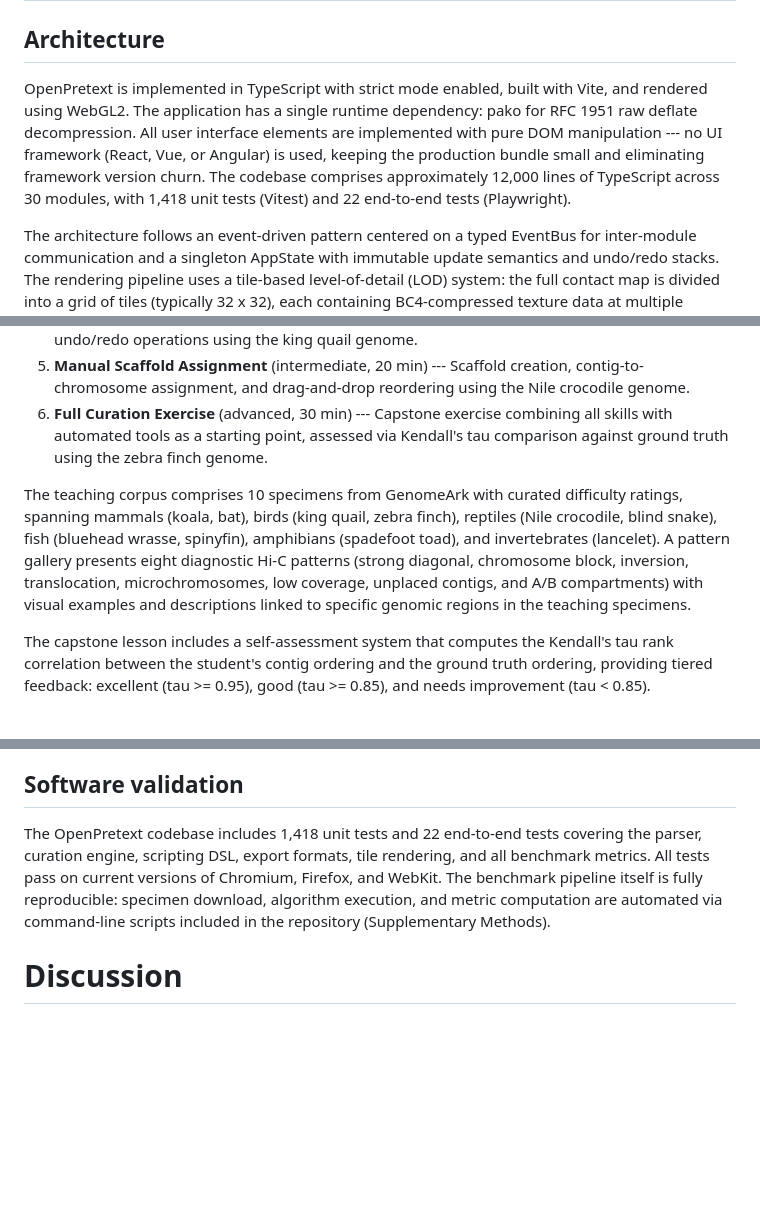
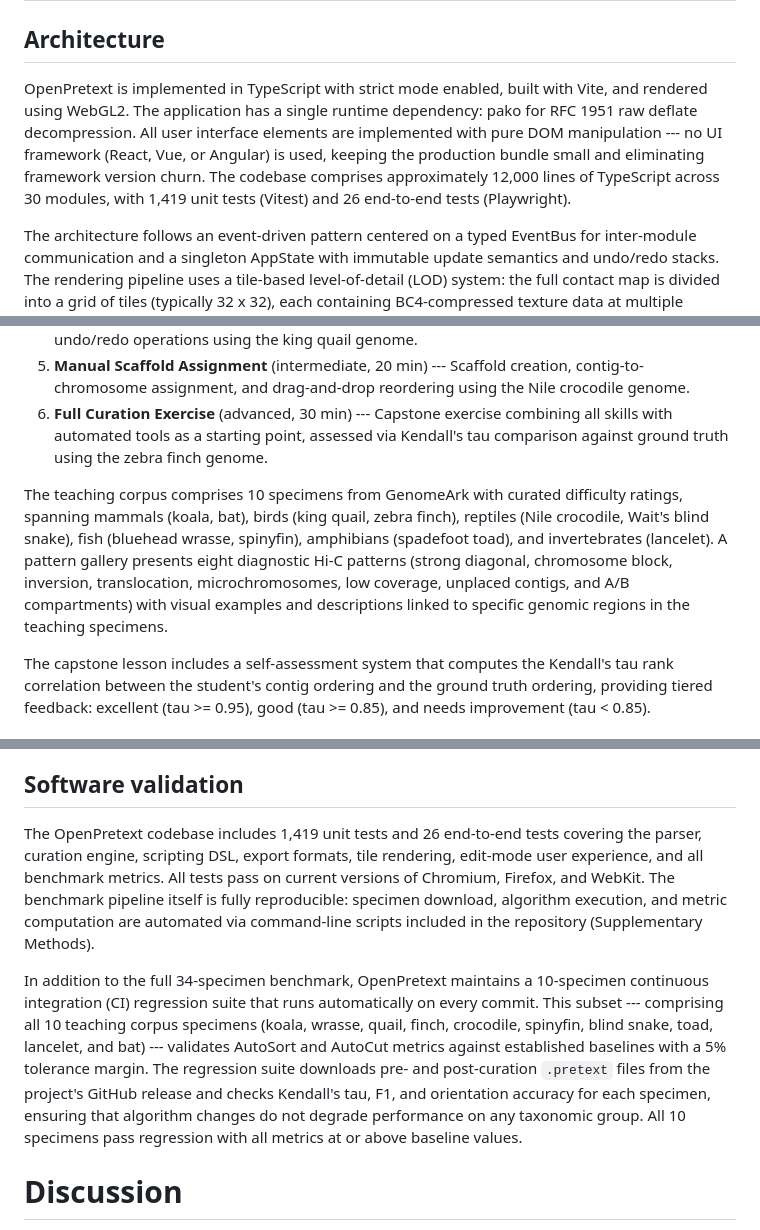
Before and after one commit to shandley/openpretext, a Markdown page: manuscript/manuscript.md, 3 parts joined by grey strips. Drawn GitHub-style; blank space fills up the shorter version.

```diff
--- a/manuscript/manuscript.md
+++ b/manuscript/manuscript.md
@@ -37,7 +37,7 @@ Here we present OpenPretext, a browser-native Hi-C contact map viewer and curati
 
 ## Architecture
 
-OpenPretext is implemented in TypeScript with strict mode enabled, built with Vite, and rendered using WebGL2. The application has a single runtime dependency: pako for RFC 1951 raw deflate decompression. All user interface elements are implemented with pure DOM manipulation --- no UI framework (React, Vue, or Angular) is used, keeping the production bundle small and eliminating framework version churn. The codebase comprises approximately 12,000 lines of TypeScript across 30 modules, with 1,418 unit tests (Vitest) and 22 end-to-end tests (Playwright).
+OpenPretext is implemented in TypeScript with strict mode enabled, built with Vite, and rendered using WebGL2. The application has a single runtime dependency: pako for RFC 1951 raw deflate decompression. All user interface elements are implemented with pure DOM manipulation --- no UI framework (React, Vue, or Angular) is used, keeping the production bundle small and eliminating framework version churn. The codebase comprises approximately 12,000 lines of TypeScript across 30 modules, with 1,419 unit tests (Vitest) and 26 end-to-end tests (Playwright).
 
 The architecture follows an event-driven pattern centered on a typed EventBus for inter-module communication and a singleton AppState with immutable update semantics and undo/redo stacks. The rendering pipeline uses a tile-based level-of-detail (LOD) system: the full contact map is divided into a grid of tiles (typically 32 x 32), each containing BC4-compressed texture data at multiple mipmap levels. A TileManager with an LRU cache loads and decodes tiles on demand based on the current camera viewport, enabling smooth interaction with genomes up to 32,768 pixels per dimension (65,536 in high-resolution mode; Figure 1A--B).
 
@@ -82,7 +82,7 @@ OpenPretext includes an integrated education system designed for both self-direc
 5. **Manual Scaffold Assignment** (intermediate, 20 min) --- Scaffold creation, contig-to-chromosome assignment, and drag-and-drop reordering using the Nile crocodile genome.
 6. **Full Curation Exercise** (advanced, 30 min) --- Capstone exercise combining all skills with automated tools as a starting point, assessed via Kendall's tau comparison against ground truth using the zebra finch genome.
 
-The teaching corpus comprises 10 specimens from GenomeArk with curated difficulty ratings, spanning mammals (koala, bat), birds (king quail, zebra finch), reptiles (Nile crocodile, blind snake), fish (bluehead wrasse, spinyfin), amphibians (spadefoot toad), and invertebrates (lancelet). A pattern gallery presents eight diagnostic Hi-C patterns (strong diagonal, chromosome block, inversion, translocation, microchromosomes, low coverage, unplaced contigs, and A/B compartments) with visual examples and descriptions linked to specific genomic regions in the teaching specimens.
+The teaching corpus comprises 10 specimens from GenomeArk with curated difficulty ratings, spanning mammals (koala, bat), birds (king quail, zebra finch), reptiles (Nile crocodile, Wait's blind snake), fish (bluehead wrasse, spinyfin), amphibians (spadefoot toad), and invertebrates (lancelet). A pattern gallery presents eight diagnostic Hi-C patterns (strong diagonal, chromosome block, inversion, translocation, microchromosomes, low coverage, unplaced contigs, and A/B compartments) with visual examples and descriptions linked to specific genomic regions in the teaching specimens.
 
 The capstone lesson includes a self-assessment system that computes the Kendall's tau rank correlation between the student's contig ordering and the ground truth ordering, providing tiered feedback: excellent (tau >= 0.95), good (tau >= 0.85), and needs improvement (tau < 0.85).
 
@@ -186,7 +186,9 @@ The capstone lesson's self-assessment quantifies curation skill as Kendall's tau
 
 ## Software validation
 
-The OpenPretext codebase includes 1,418 unit tests and 22 end-to-end tests covering the parser, curation engine, scripting DSL, export formats, tile rendering, and all benchmark metrics. All tests pass on current versions of Chromium, Firefox, and WebKit. The benchmark pipeline itself is fully reproducible: specimen download, algorithm execution, and metric computation are automated via command-line scripts included in the repository (Supplementary Methods).
+The OpenPretext codebase includes 1,419 unit tests and 26 end-to-end tests covering the parser, curation engine, scripting DSL, export formats, tile rendering, edit-mode user experience, and all benchmark metrics. All tests pass on current versions of Chromium, Firefox, and WebKit. The benchmark pipeline itself is fully reproducible: specimen download, algorithm execution, and metric computation are automated via command-line scripts included in the repository (Supplementary Methods).
+
+In addition to the full 34-specimen benchmark, OpenPretext maintains a 10-specimen continuous integration (CI) regression suite that runs automatically on every commit. This subset --- comprising all 10 teaching corpus specimens (koala, wrasse, quail, finch, crocodile, spinyfin, blind snake, toad, lancelet, and bat) --- validates AutoSort and AutoCut metrics against established baselines with a 5% tolerance margin. The regression suite downloads pre- and post-curation `.pretext` files from the project's GitHub release and checks Kendall's tau, F1, and orientation accuracy for each specimen, ensuring that algorithm changes do not degrade performance on any taxonomic group. All 10 specimens pass regression with all metrics at or above baseline values.
 
 # Discussion
 
```
Also changed, not shown: other parts of manuscript/manuscript.md (+2 -2 lines), bench/REPORT.md (+1 -1 lines).
